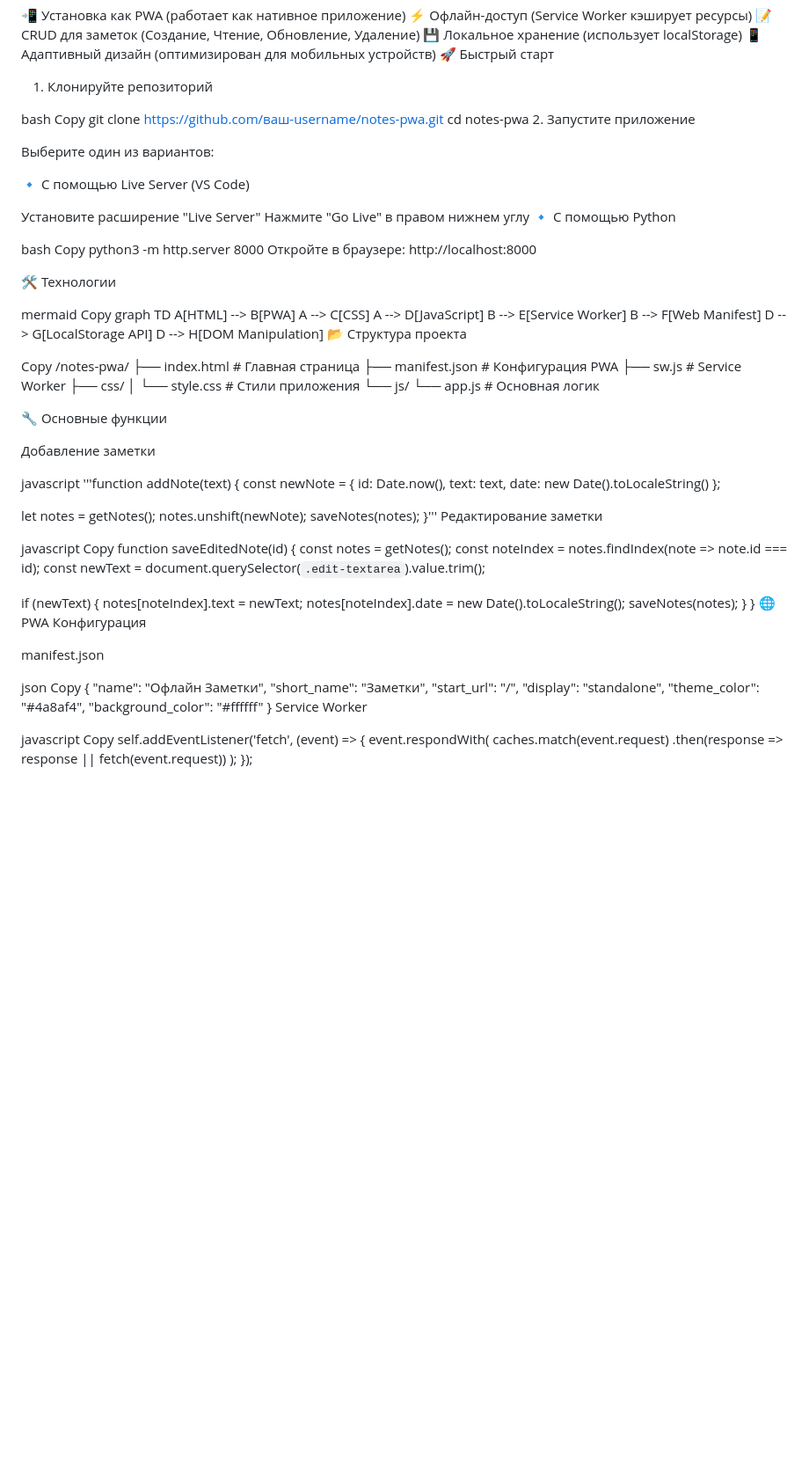
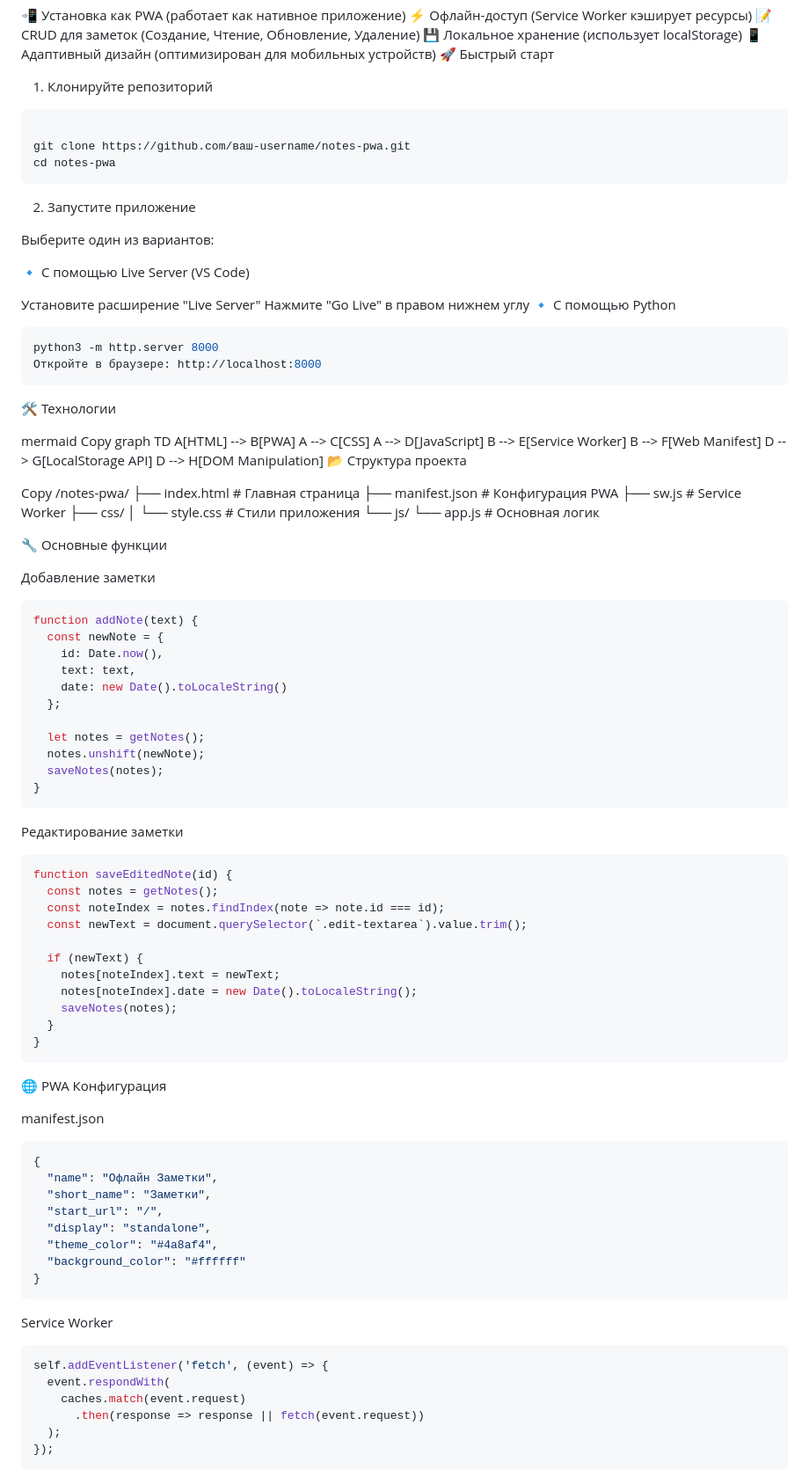
Before and after one commit to danicaoo/notes-pwa, a Markdown page: README.md, the part around the change. Shown: that part at 88% size. Drawn GitHub-style; blank space fills up the shorter version.

````diff
--- a/README.md
+++ b/README.md
@@ -16,10 +16,11 @@ LocalStorage
 
 1. Клонируйте репозиторий
 
-bash
-Copy
+```bash
+
 git clone https://github.com/ваш-username/notes-pwa.git
 cd notes-pwa
+```
 2. Запустите приложение
 
 Выберите один из вариантов:
@@ -30,11 +31,10 @@ cd notes-pwa
 Нажмите "Go Live" в правом нижнем углу
 🔹 С помощью Python
 
-bash
-Copy
+```bash
 python3 -m http.server 8000
 Откройте в браузере: http://localhost:8000
-
+```
 🛠 Технологии
 
 mermaid
@@ -63,8 +63,8 @@ Copy
 
 Добавление заметки
 
-javascript
-'''function addNote(text) {
+```javascript
+function addNote(text) {
   const newNote = {
     id: Date.now(),
     text: text,
@@ -74,11 +74,12 @@ javascript
   let notes = getNotes();
   notes.unshift(newNote);
   saveNotes(notes);
-}'''
+}
+```
+
 Редактирование заметки
 
-javascript
-Copy
+```javascript
 function saveEditedNote(id) {
   const notes = getNotes();
   const noteIndex = notes.findIndex(note => note.id === id);
@@ -90,12 +91,12 @@ function saveEditedNote(id) {
     saveNotes(notes);
   }
 }
+```
 🌐 PWA Конфигурация
 
 manifest.json
 
-json
-Copy
+```json
 {
   "name": "Офлайн Заметки",
   "short_name": "Заметки",
@@ -104,13 +105,15 @@ Copy
   "theme_color": "#4a8af4",
   "background_color": "#ffffff"
 }
+```
+
 Service Worker
 
-javascript
-Copy
+```javascript
 self.addEventListener('fetch', (event) => {
   event.respondWith(
     caches.match(event.request)
       .then(response => response || fetch(event.request))
   );
 });
+```
````
